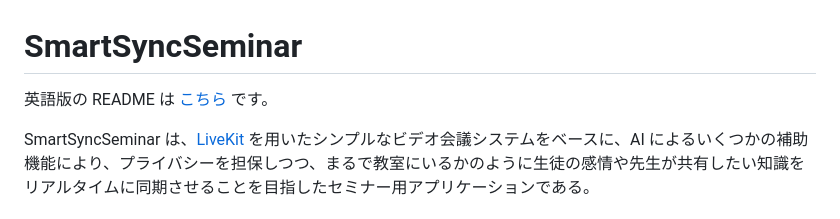
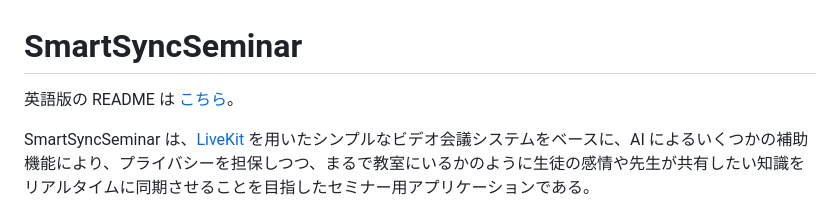
Before and after one commit to hotekagi/solutionChallenge09, a Markdown page: README_JP.md, the part around the change. GitHub-like rendering.

```diff
--- a/README_JP.md
+++ b/README_JP.md
@@ -1,6 +1,6 @@
 # SmartSyncSeminar
 
-英語版の README は [こちら](README.md) です。
+英語版の README は [こちら](README.md)。
 
 SmartSyncSeminar は、[LiveKit](https://livekit.io/) を用いたシンプルなビデオ会議システムをベースに、AI によるいくつかの補助機能により、プライバシーを担保しつつ、まるで教室にいるかのように生徒の感情や先生が共有したい知識をリアルタイムに同期させることを目指したセミナー用アプリケーションである。
 
```
